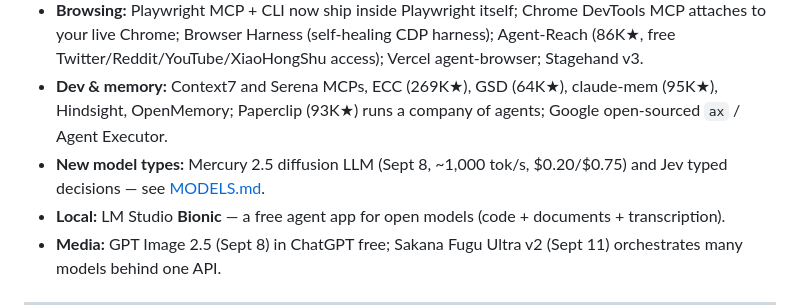
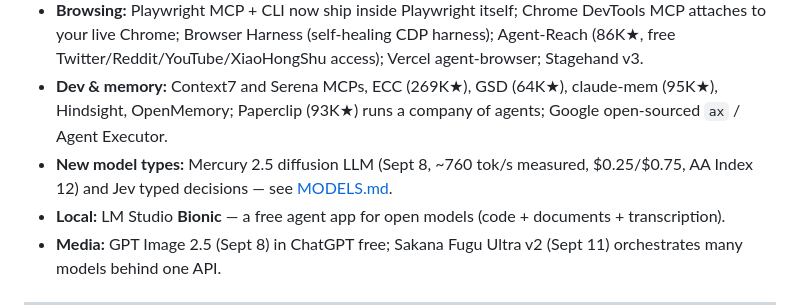
Before and after one commit to Yash-Awasthi/ToolkitArchive, a Markdown page: NEWS.md, the part around the change. Drawn GitHub-style.

```diff
--- a/NEWS.md
+++ b/NEWS.md
@@ -152,7 +152,7 @@ Full tables with install commands: [SKILLS.md](./SKILLS.md#new-skills-plugins--m
 - **Motion:** official Motion AI Kit (skill + MCP) and GSAP skills; Remotion skills for video-from-code; Anime.js and Three.js skills.
 - **Browsing:** Playwright MCP + CLI now ship inside Playwright itself; Chrome DevTools MCP attaches to your live Chrome; Browser Harness (self-healing CDP harness); Agent-Reach (86K★, free Twitter/Reddit/YouTube/XiaoHongShu access); Vercel agent-browser; Stagehand v3.
 - **Dev & memory:** Context7 and Serena MCPs, ECC (269K★), GSD (64K★), claude-mem (95K★), Hindsight, OpenMemory; Paperclip (93K★) runs a company of agents; Google open-sourced `ax` / Agent Executor.
-- **New model types:** Mercury 2.5 diffusion LLM (Sept 8, ~1,000 tok/s, $0.20/$0.75) and Jev typed decisions — see [MODELS.md](./MODELS.md#diffusion-llms-new-category).
+- **New model types:** Mercury 2.5 diffusion LLM (Sept 8, ~760 tok/s measured, $0.25/$0.75, AA Index 12) and Jev typed decisions — see [MODELS.md](./MODELS.md#diffusion-llms-new-category).
 - **Local:** LM Studio **Bionic** — a free agent app for open models (code + documents + transcription).
 - **Media:** GPT Image 2.5 (Sept 8) in ChatGPT free; Sakana Fugu Ultra v2 (Sept 11) orchestrates many models behind one API.
 
```
Also changed, not shown: MODELS.md (+4 -4 lines), charts/aa-index.png, charts/intelligence-vs-price.png, 1 other file.
